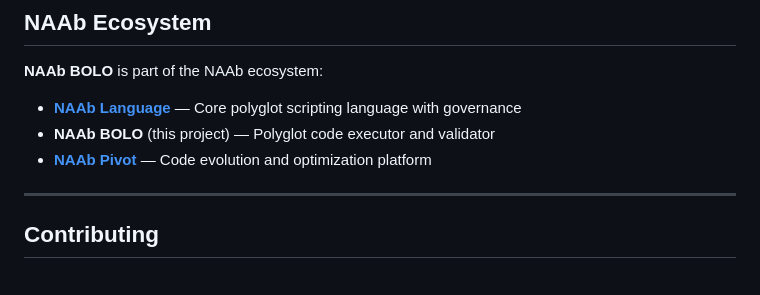
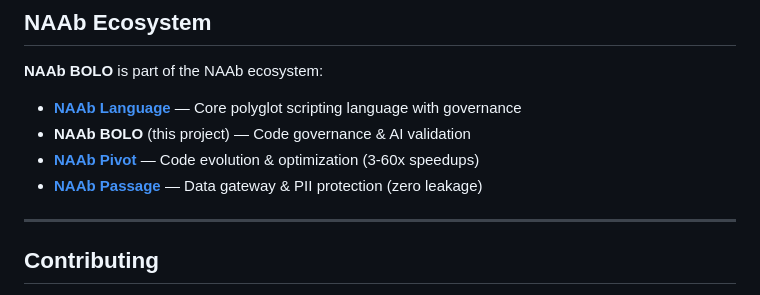
Before and after one commit to b-macker/naab-bolo, a Markdown page: README.md, the part around the change. GitHub-like rendering.

Commit message:
Update ecosystem section with all 3 projects
- Added NAAb Passage to ecosystem links
- Updated descriptions for clarity

Co-Authored-By: Claude Sonnet 4.5 <noreply@anthropic.com>

```diff
--- a/README.md
+++ b/README.md
@@ -178,8 +178,9 @@ bash tests/run-all-tests.sh
 **NAAb BOLO** is part of the NAAb ecosystem:
 
 - **[NAAb Language](https://github.com/b-macker/NAAb)** — Core polyglot scripting language with governance
-- **NAAb BOLO** (this project) — Polyglot code executor and validator
-- **[NAAb Pivot](https://github.com/b-macker/naab-pivot)** — Code evolution and optimization platform
+- **NAAb BOLO** (this project) — Code governance & AI validation
+- **[NAAb Pivot](https://github.com/b-macker/naab-pivot)** — Code evolution & optimization (3-60x speedups)
+- **[NAAb Passage](https://github.com/b-macker/naab-passage)** — Data gateway & PII protection (zero leakage)
 
 ---
 
```
